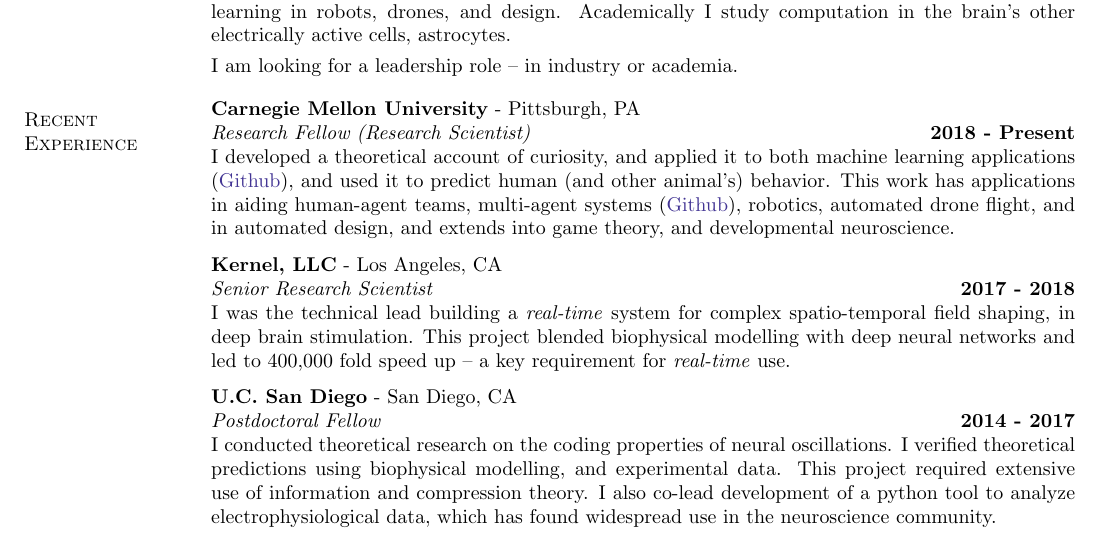
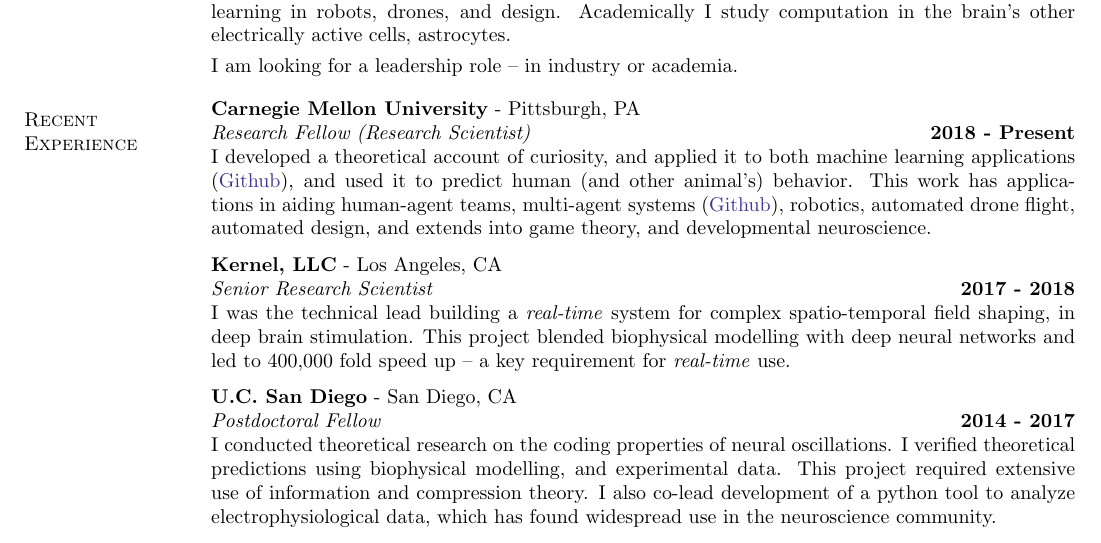
Before and after one commit to parenthetical-e/Resume, a LaTeX CV (ep-resume.tex): part of the page, cut so that both start at the same text. Compiled offline with pdfLaTeX.

Commit message:
Tweak lang

```diff
--- a/ep-resume.tex
+++ b/ep-resume.tex
@@ -60,7 +60,7 @@
 \vspace{-.2cm}
 {\bf Carnegie Mellon University} - Pittsburgh, PA \\
 {\em Research Fellow (Research Scientist)} \hfill {\bf 2018 - Present}\\
-I developed a theoretical account of curiosity, and applied it to both machine learning applications (\href{https://github.com/CoAxLab/infomercial}{Github}), and used it to predict human (and other animal's) behavior. This work has applications in aiding human-agent teams, multi-agent systems (\href{https://github.com/parenthetical-e/parkid}{Github}), robotics, automated drone flight, and in automated design, and extends into game theory, and developmental neuroscience.
+I developed a theoretical account of curiosity, and applied it to both machine learning applications (\href{https://github.com/CoAxLab/infomercial}{Github}), and used it to predict human (and other animal's) behavior. This work has applications in aiding human-agent teams, multi-agent systems (\href{https://github.com/parenthetical-e/parkid}{Github}), robotics, automated drone flight, automated design, and extends into game theory, and developmental neuroscience.
 
 \vspace{-.2cm}
 {\bf Kernel, LLC} - Los Angeles, CA\\
```
Also changed, not shown: ep-resume.pdf.
